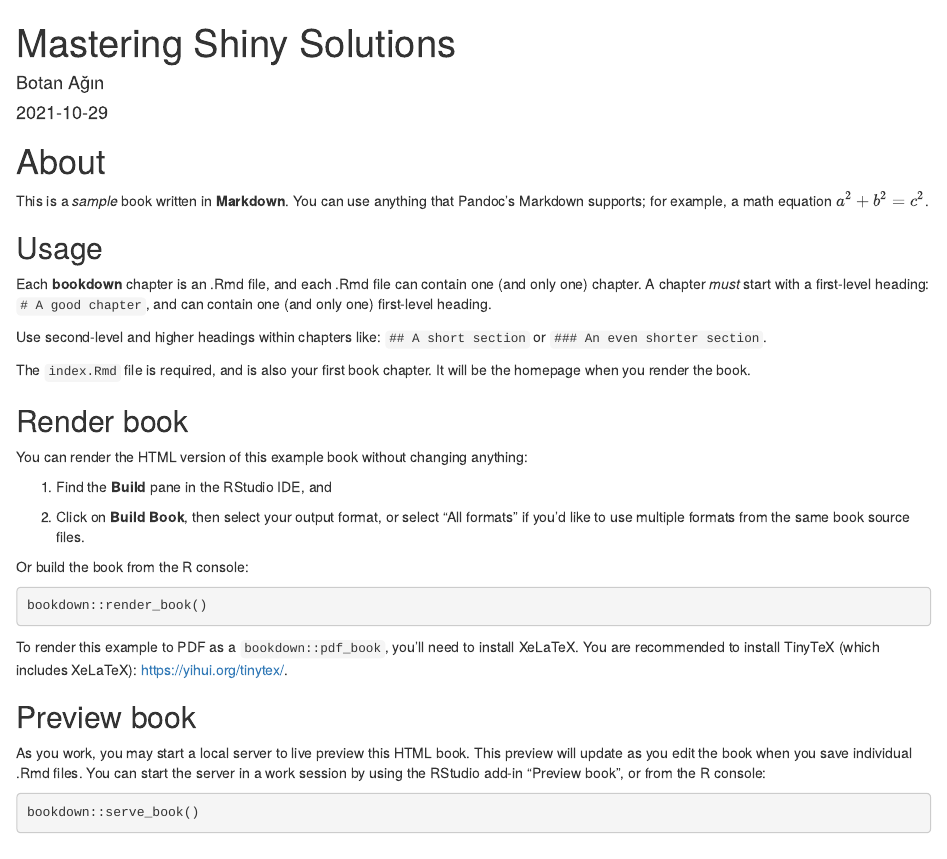
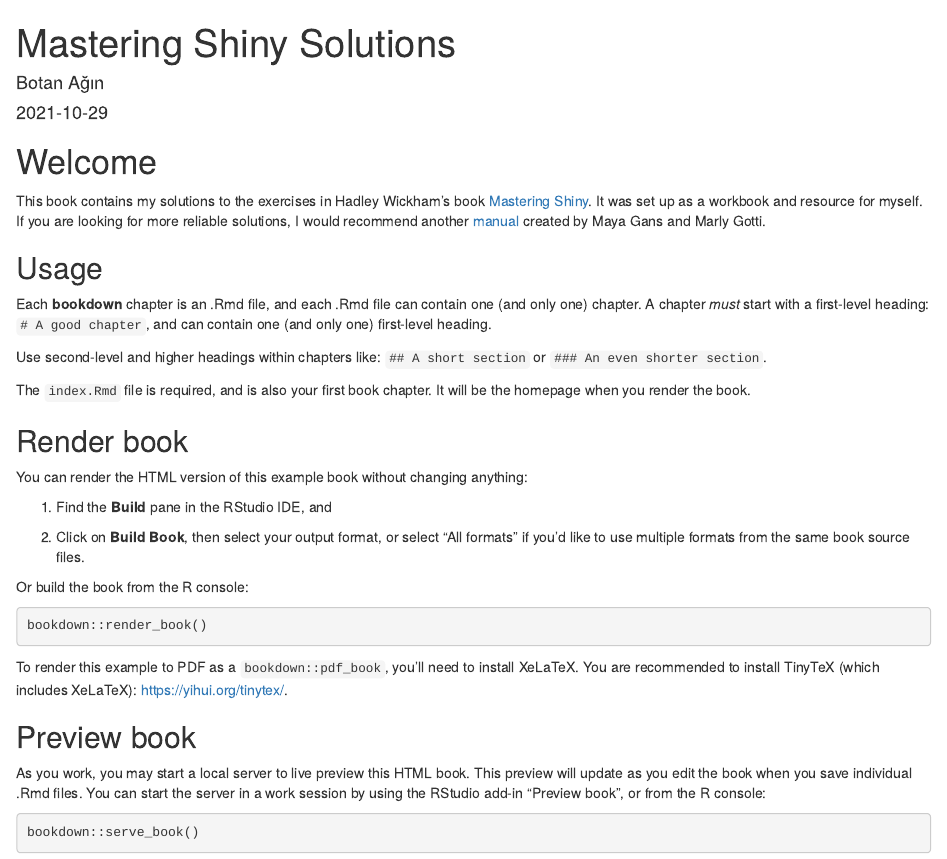
Before and after one commit to botan/mastering-shiny-solutions, an R Markdown document (index.Rmd): the page in a window 1100 px wide, from its top. Rendered offline with R 4.5, knitr and Pandoc, with nearby package versions; drawn as R Markdown's standard HTML page in place of the format the file asks for.

Commit message:
Add welcome to index.Rmd

```diff
--- a/index.Rmd
+++ b/index.Rmd
@@ -12,9 +12,9 @@ biblio-style: apalike
 csl: chicago-fullnote-bibliography.csl
 ---
 
-# About
+# Welcome {-}
 
-This is a _sample_ book written in **Markdown**. You can use anything that Pandoc's Markdown supports; for example, a math equation $a^2 + b^2 = c^2$.
+This book contains my solutions to the exercises in Hadley Wickham’s book [Mastering Shiny](https://mastering-shiny.org/index.html). It was set up as a workbook and resource for myself. If you are looking for more reliable solutions, I would recommend another [manual](https://mastering-shiny-solutions.org/) created by Maya Gans and Marly Gotti.
 
 ## Usage
 
```
